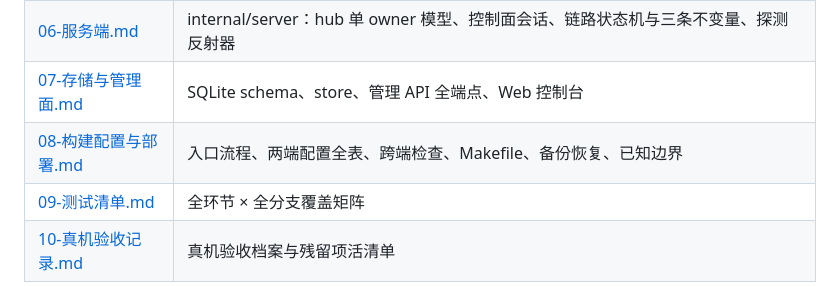
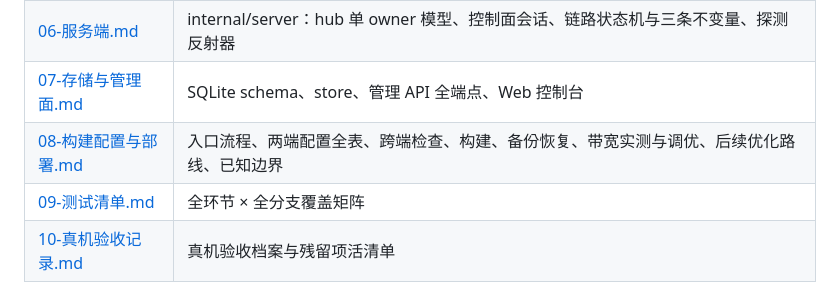
Before and after one commit to yongoe1024/GTun-lite, a Markdown page: 设计文档/README.md, the part around the change. GitHub-like rendering.

Commit message:
文档归拢重排：08 新增 §7 后续优化路线统一收录全部未实施候选（性能 1-4、自动重连、早取消、限速详案、步长外推），§6 收敛为测量/实测/立即可用调优，环境注记指向 test/e2e 踩坑记录；节号 7→8→9 顺延；03 修正默认值措辞；README 清单同步

```diff
--- a/设计文档/README.md
+++ b/设计文档/README.md
@@ -13,7 +13,7 @@
 | [05-NAT穿透与打洞.md](05-NAT穿透与打洞.md) | worker 专题：五端口画像、打洞策略矩阵、三步握手、保活与失活 |
 | [06-服务端.md](06-服务端.md) | internal/server：hub 单 owner 模型、控制面会话、链路状态机与三条不变量、探测反射器 |
 | [07-存储与管理面.md](07-存储与管理面.md) | SQLite schema、store、管理 API 全端点、Web 控制台 |
-| [08-构建配置与部署.md](08-构建配置与部署.md) | 入口流程、两端配置全表、跨端检查、Makefile、备份恢复、已知边界 |
+| [08-构建配置与部署.md](08-构建配置与部署.md) | 入口流程、两端配置全表、跨端检查、构建、备份恢复、带宽实测与调优、后续优化路线、已知边界 |
 | [09-测试清单.md](09-测试清单.md) | 全环节 × 全分支覆盖矩阵 |
 | [10-真机验收记录.md](10-真机验收记录.md) | 真机验收档案与残留项活清单 |
 
```
Also changed, not shown: 设计文档/03-TUN设备层.md (+1 -1 lines), 设计文档/08-构建配置与部署.md (+22 -14 lines).
